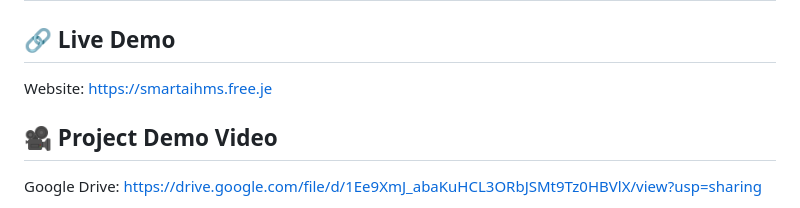
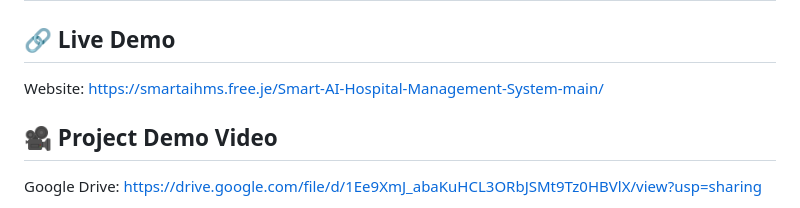
Before and after one commit to kabila15/Smart-AI-Hospital-Management-System, a Markdown page: README.md, the part around the change. Drawn GitHub-style.

```diff
--- a/README.md
+++ b/README.md
@@ -1,7 +1,7 @@
 # 🏥 Smart AI Hospital Management System
 
 ## 🔗 Live Demo
-Website: https://smartaihms.free.je
+Website: https://smartaihms.free.je/Smart-AI-Hospital-Management-System-main/
 
 ## 🎥 Project Demo Video
 Google Drive: https://drive.google.com/file/d/1Ee9XmJ_abaKuHCL3ORbJSMt9Tz0HBVlX/view?usp=sharing
```
